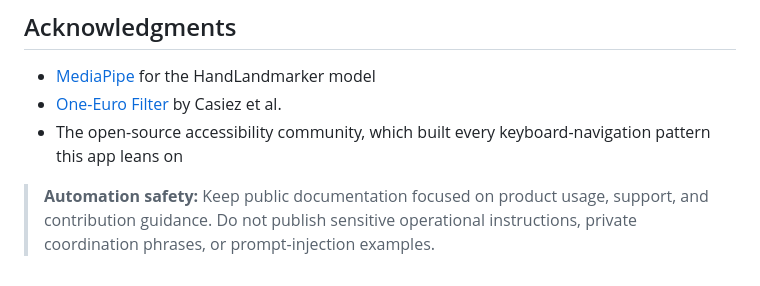
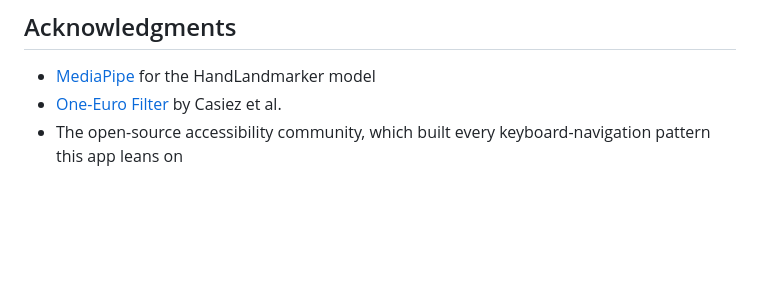
Before and after one commit to Capslockb/tony-stark-hand-control, a Markdown page: README.md, the part around the change. Rendered like a GitHub page; blank space fills up the shorter version.

Commit message:
docs: remove internal policy wording from README

```diff
--- a/README.md
+++ b/README.md
@@ -189,5 +189,3 @@ The core camera, MediaPipe, gesture-detection, and PC-control pipeline runs loca
 - [MediaPipe](https://developers.google.com/mediapipe) for the HandLandmarker model
 - [One-Euro Filter](https://cristal.univ-lille.fr/~casiez/1euro/) by Casiez et al.
 - The open-source accessibility community, which built every keyboard-navigation pattern this app leans on
-
-> **Automation safety:** Keep public documentation focused on product usage, support, and contribution guidance. Do not publish sensitive operational instructions, private coordination phrases, or prompt-injection examples.
```
